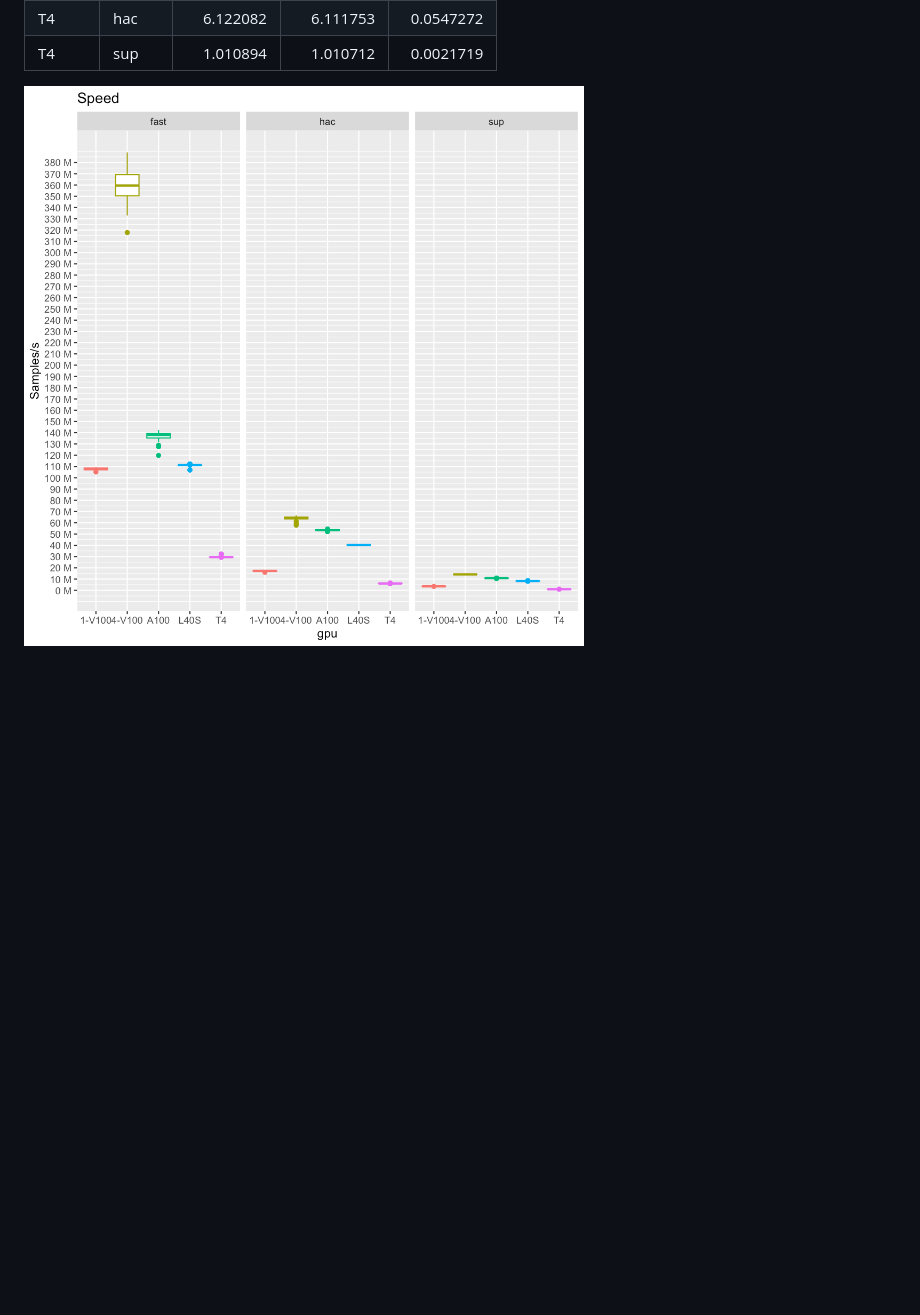
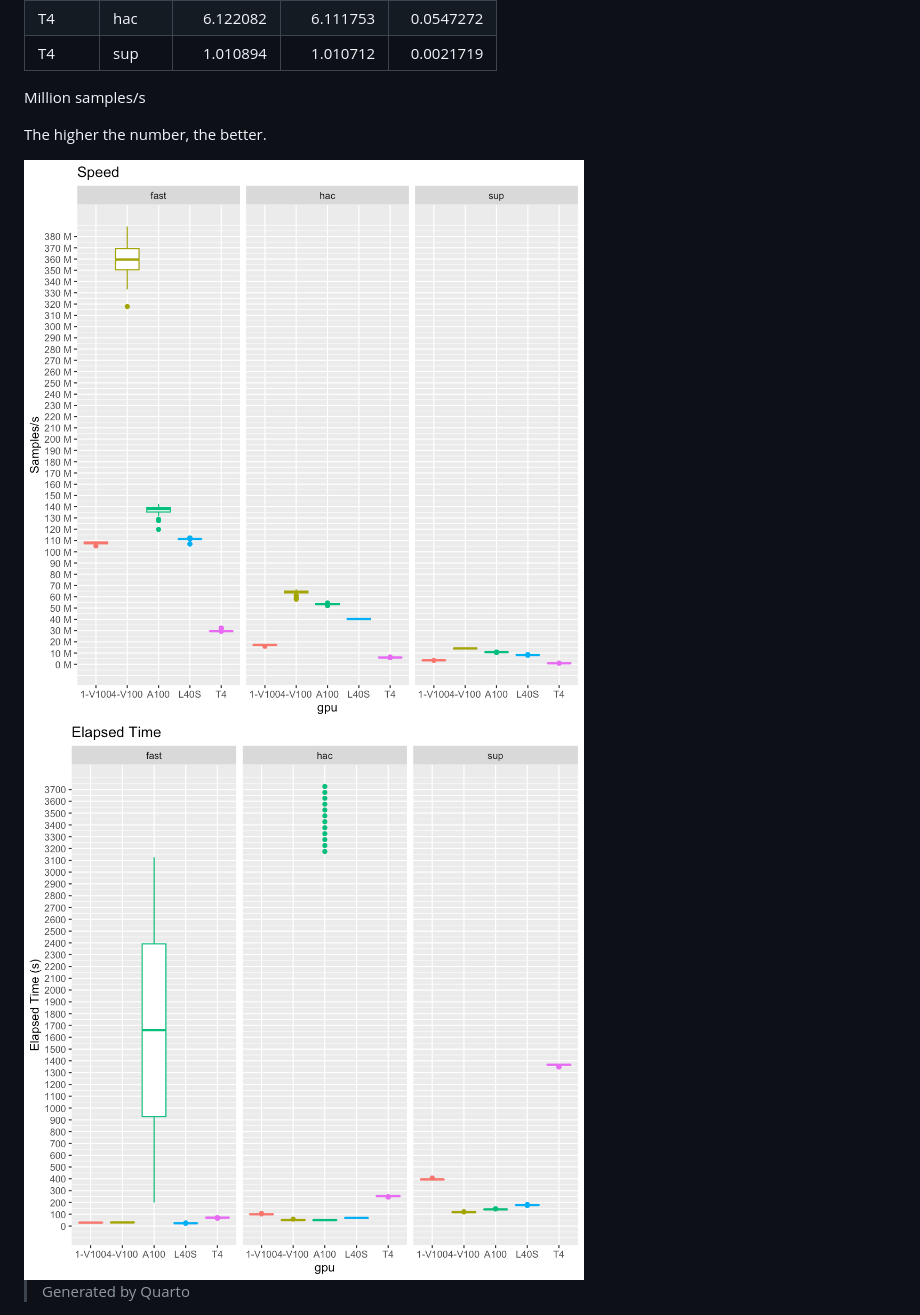
Before and after one commit to quadram-institute-bioscience/dorado-gpu-benchmarking, a Markdown page: README.md, the part around the change. Rendered like a GitHub page; pictures changed too: figures/README-plot-eta-1.png (added); blank space fills up the shorter version.

Commit message:
update plot

```diff
--- a/README.md
+++ b/README.md
@@ -47,4 +47,12 @@ README
 | T4     | hac   |   6.122082 |   6.111753 |  0.0547272 |
 | T4     | sup   |   1.010894 |   1.010712 |  0.0021719 |
 
-<img src="figures/README-plot-1.png" style="width:100.0%" />
+Million samples/s
+
+The higher the number, the better.
+
+<img src="figures/README-plot-speed-1.png" style="width:100.0%" />
+
+<img src="figures/README-plot-eta-1.png" style="width:100.0%" />
+
+> Generated by Quarto
```
Also changed, not shown: figures/README-plot-speed-1.png (renamed from figures/README-plot-1.png), 1 other file.
